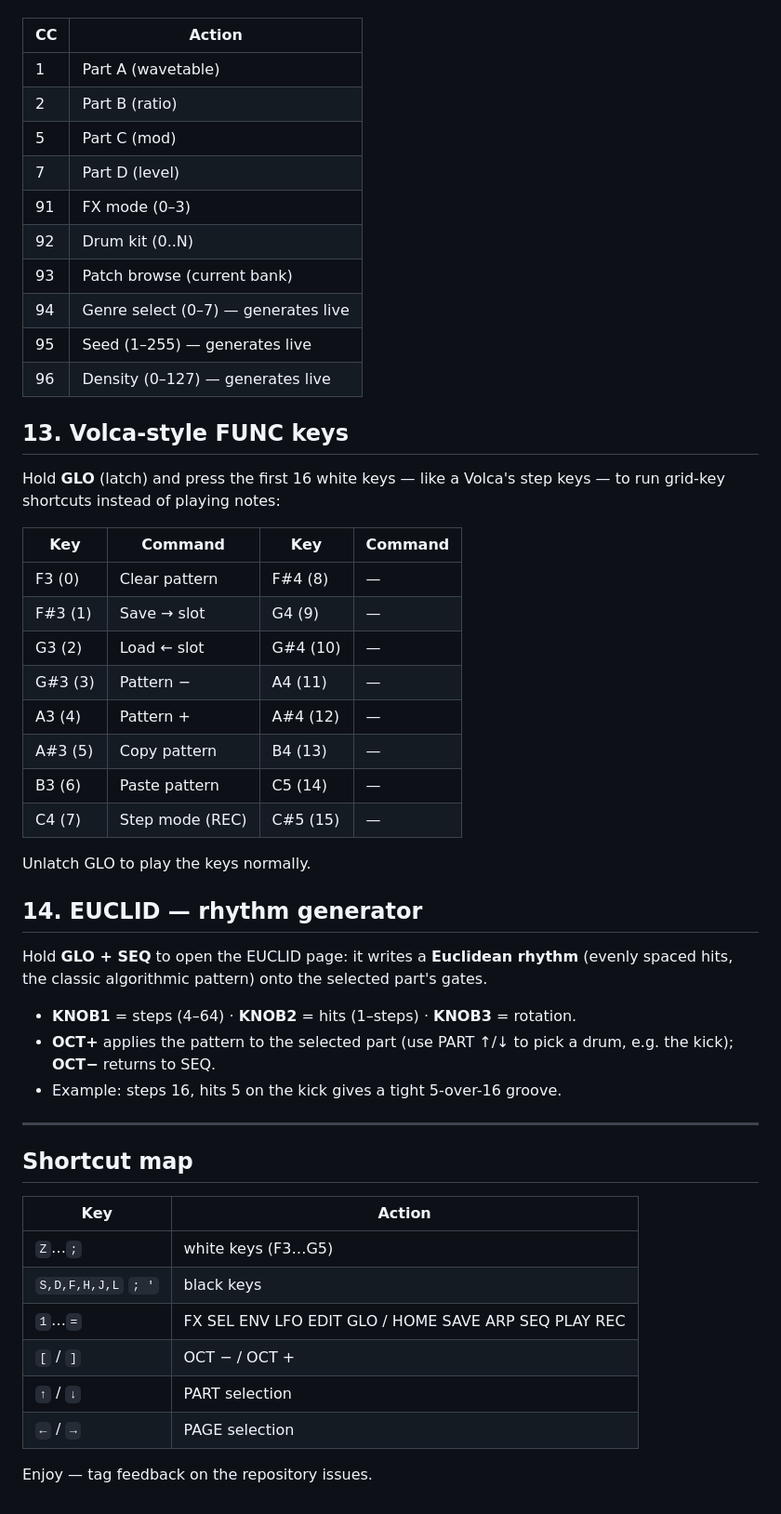
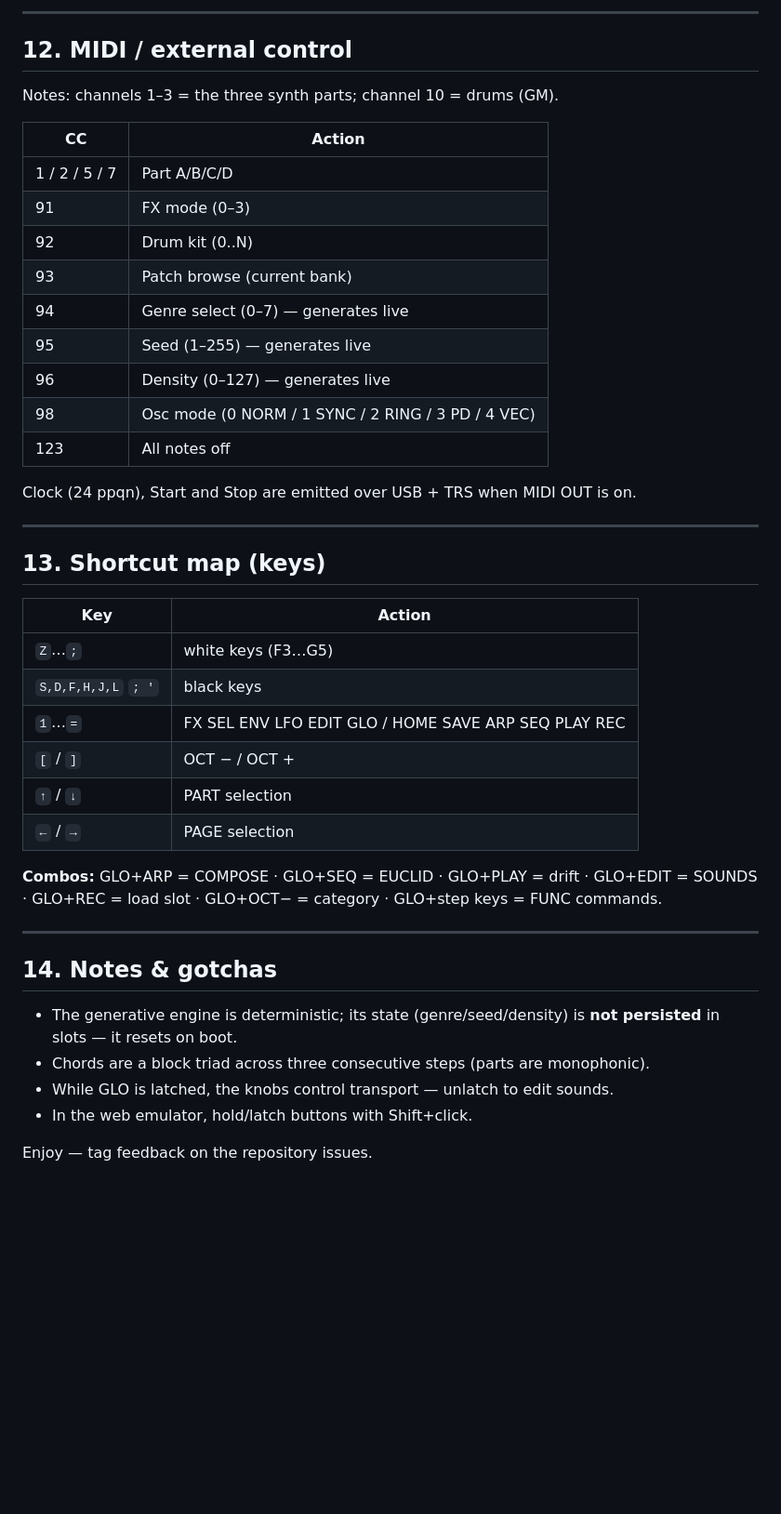
Before and after one commit to MarcoCasanova00/wavetribe-fm-custom-firmware, a Markdown page: docs/GUIDE.md, the part around one of its changes. Shown at 93% size. GitHub-like rendering; blank space fills up the shorter version.

Commit message:
guide: complete user guide — Volca-style FUNC keybinds, all pages (ARPEGGIATOR/COMPOSE/EUCLID/FX/WAVE), osc modes, CC map, combos, gotchas

```diff
--- a/docs/GUIDE.md
+++ b/docs/GUIDE.md
@@ -116,44 +152,27 @@ synth parts, channel 10 = drums) the CC map is:
+---
+
+## 12. MIDI / external control
+
+Notes: channels 1–3 = the three synth parts; channel 10 = drums (GM).
 
 | CC | Action |
 |----|--------|
-| 1 | Part A (wavetable) |
-| 2 | Part B (ratio) |
-| 5 | Part C (mod) |
-| 7 | Part D (level) |
+| 1 / 2 / 5 / 7 | Part A/B/C/D |
 | 91 | FX mode (0–3) |
 | 92 | Drum kit (0..N) |
 | 93 | Patch browse (current bank) |
 | 94 | Genre select (0–7) — generates live |
 | 95 | Seed (1–255) — generates live |
 | 96 | Density (0–127) — generates live |
+| 98 | Osc mode (0 NORM / 1 SYNC / 2 RING / 3 PD / 4 VEC) |
+| 123 | All notes off |
 
-## 13. Volca-style FUNC keys
-Hold **GLO** (latch) and press the first 16 white keys — like a Volca's step keys —
-to run grid-key shortcuts instead of playing notes:
-
-| Key | Command | Key | Command |
-|-----|---------|-----|---------|
-| F3 (0) | Clear pattern | F#4 (8) | — |
-| F#3 (1) | Save → slot | G4 (9) | — |
-| G3 (2) | Load ← slot | G#4 (10) | — |
-| G#3 (3) | Pattern − | A4 (11) | — |
-| A3 (4) | Pattern + | A#4 (12) | — |
-| A#3 (5) | Copy pattern | B4 (13) | — |
-| B3 (6) | Paste pattern | C5 (14) | — |
-| C4 (7) | Step mode (REC) | C#5 (15) | — |
-
-Unlatch GLO to play the keys normally.
-
-## 14. EUCLID — rhythm generator
-Hold **GLO + SEQ** to open the EUCLID page: it writes a **Euclidean rhythm** (evenly spaced
-hits, the classic algorithmic pattern) onto the selected part's gates.
-- **KNOB1** = steps (4–64) · **KNOB2** = hits (1–steps) · **KNOB3** = rotation.
-- **OCT+** applies the pattern to the selected part (use PART ↑/↓ to pick a drum, e.g. the kick);
-  **OCT−** returns to SEQ.
-- Example: steps 16, hits 5 on the kick gives a tight 5-over-16 groove.
+Clock (24 ppqn), Start and Stop are emitted over USB + TRS when MIDI OUT is on.
 
 ---
-## Shortcut map
+
+## 13. Shortcut map (keys)
+
 | Key | Action |
 |-----|--------|
 | `Z`…`;` | white keys (F3…G5) |
@@ -163,4 +182,18 @@ hits, the classic algorithmic pattern) onto the selected part's gates.
 | `↑` / `↓` | PART selection |
 | `←` / `→` | PAGE selection |
 
+**Combos:** GLO+ARP = COMPOSE · GLO+SEQ = EUCLID · GLO+PLAY = drift ·
+GLO+EDIT = SOUNDS · GLO+REC = load slot · GLO+OCT− = category ·
+GLO+step keys = FUNC commands.
+
+---
+
+## 14. Notes & gotchas
+
+- The generative engine is deterministic; its state (genre/seed/density) is
+  **not persisted** in slots — it resets on boot.
+- Chords are a block triad across three consecutive steps (parts are monophonic).
+- While GLO is latched, the knobs control transport — unlatch to edit sounds.
+- In the web emulator, hold/latch buttons with Shift+click.
+
 Enjoy — tag feedback on the repository issues.
```
Also changed, not shown: other parts of docs/GUIDE.md (+130 -94 lines), main/site/GUIDE.md (+156 -123 lines).
